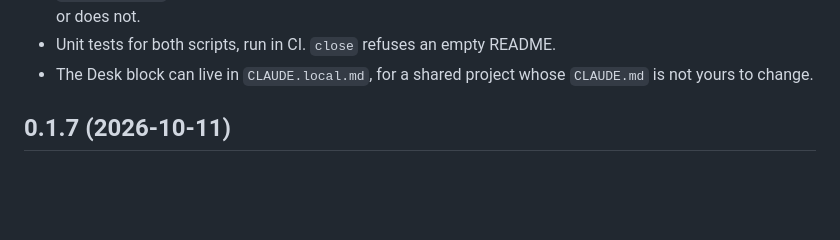
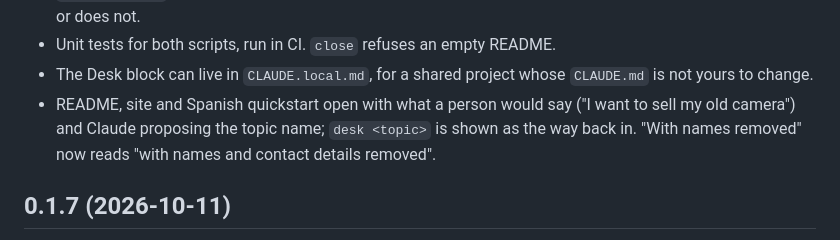
Before and after one commit to rivera-ernesto/desks, a Markdown page: CHANGELOG.md, the part around the change. GitHub-like rendering; blank space fills up the shorter version.

Commit message:
Changelog: open with what a person would say

```diff
--- a/CHANGELOG.md
+++ b/CHANGELOG.md
@@ -25,6 +25,9 @@
 - Unit tests for both scripts, run in CI. `close` refuses an empty README.
 - The Desk block can live in `CLAUDE.local.md`, for a shared project whose `CLAUDE.md` is not
   yours to change.
+- README, site and Spanish quickstart open with what a person would say ("I want to sell my old
+  camera") and Claude proposing the topic name; `desk <topic>` is shown as the way back in.
+  "With names removed" now reads "with names and contact details removed".
 
 ## 0.1.7 (2026-10-11)
 
```
